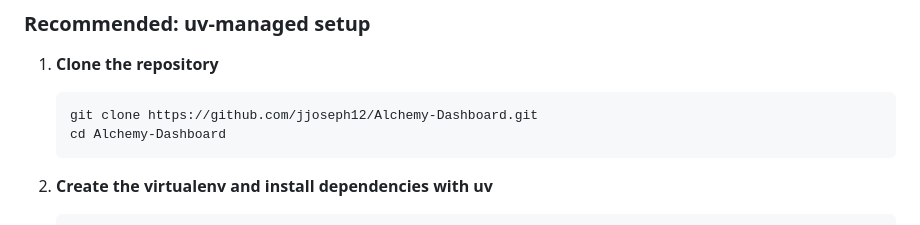
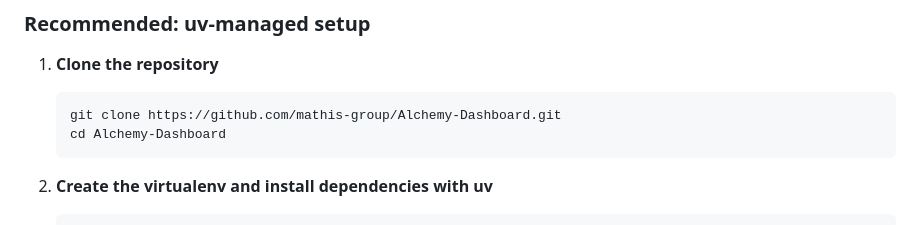
Before and after one commit to mathis-group/Alchemy-Dashboard, a Markdown page: README.md, the part around the change. Drawn GitHub-style.

````diff
--- a/README.md
+++ b/README.md
@@ -54,7 +54,7 @@ alchemy_dashboard/
 1. **Clone the repository**
 
    ```bash
-   git clone https://github.com/jjoseph12/Alchemy-Dashboard.git
+   git clone https://github.com/mathis-group/Alchemy-Dashboard.git
    cd Alchemy-Dashboard
    ```
 
````
